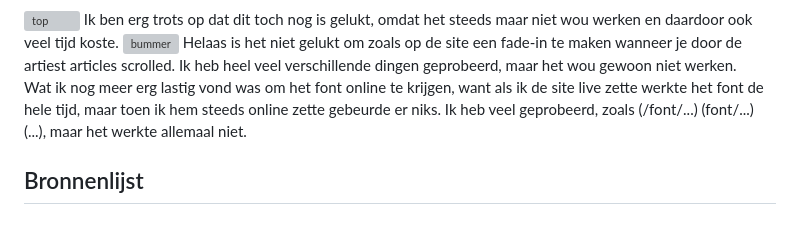
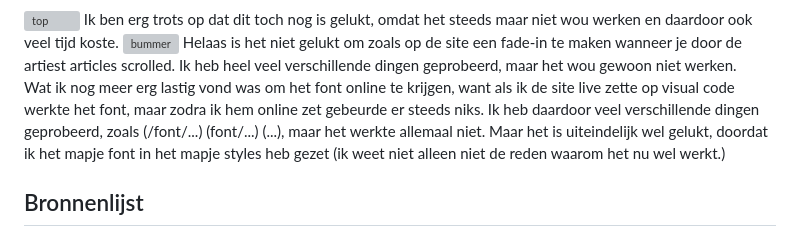
Before and after one commit to Irmaudo/frontend-development-opdracht-, a Markdown page: README.md, the part around the change. Drawn GitHub-style; folded sections open; grey boxes are pictures that could not be loaded.

```diff
--- a/README.md
+++ b/README.md
@@ -271,7 +271,7 @@ aantekeningen voor testen screenreader van dazed:
   <img src="readme-images/artistsArticles.png" width="375px" alt="bummer">
   Helaas is het niet gelukt om zoals op de site een fade-in te maken wanneer je door de artiest articles scrolled. Ik heb heel veel verschillende dingen geprobeerd, maar het wou gewoon niet werken.
 
-  Wat ik nog meer erg lastig vond was om het font online te krijgen, want als ik de site live zette werkte het font de hele tijd, maar toen ik hem steeds online zette gebeurde er niks. Ik heb veel geprobeerd, zoals (/font/...) (font/...) (...), maar het werkte allemaal niet.
+  Wat ik nog meer erg lastig vond was om het font online te krijgen, want als ik de site live zette op visual code werkte het font, maar zodra ik hem online zet gebeurde er steeds niks. Ik heb daardoor veel verschillende dingen geprobeerd, zoals (/font/...) (font/...) (...), maar het werkte allemaal niet. Maar het is uiteindelijk wel gelukt, doordat ik het mapje font in het mapje styles heb gezet (ik weet niet alleen niet de reden waarom het nu wel werkt.)
 </details>
 
 
```
